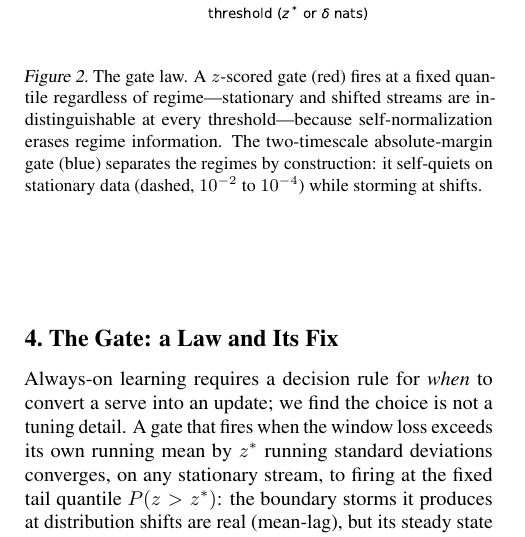
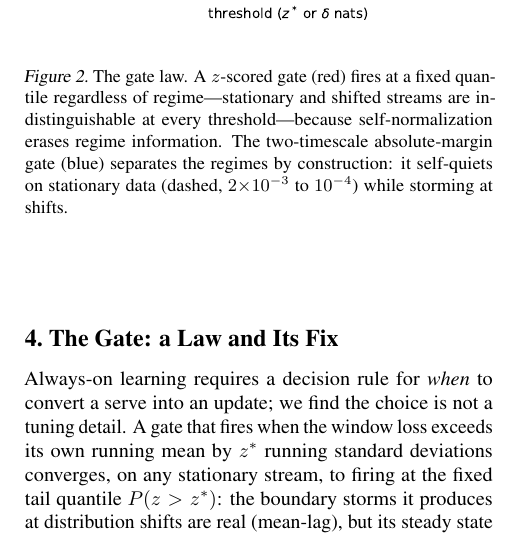
Before and after one commit to nyuolab/tikitorch, a LaTeX paper (ontogenic_learner/paper_icml/main.tex): part of one column of page 3 of 7, cut so that both start at the same text. Compiled offline with pdfLaTeX.

Commit message:
pc-morphssm manuscript: gatelaw caption range fix (2e-3, not 1e-2) + compiled pdf
Co-Authored-By: Claude Fable 5 <noreply@anthropic.com>

```diff
--- a/ontogenic_learner/paper_icml/main.tex
+++ b/ontogenic_learner/paper_icml/main.tex
@@ -260,8 +260,8 @@ autograd exhausted 44\,GB.
 regardless of regime---stationary and shifted streams are indistinguishable
 at every threshold---because self-normalization erases regime information.
 The two-timescale absolute-margin gate (blue) separates the regimes by
-construction: it self-quiets on stationary data (dashed, $10^{-2}$ to
-$10^{-4}$) while storming at shifts.}
+construction: it self-quiets on stationary data (dashed,
+$2{\times}10^{-3}$ to $10^{-4}$) while storming at shifts.}
 \label{fig:gatelaw}
 \end{figure}
 
```
Also changed, not shown: ontogenic_learner/paper_icml/main.pdf.
